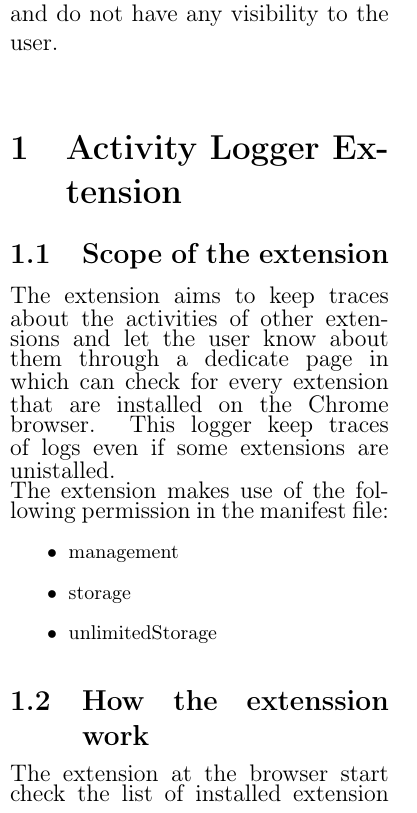
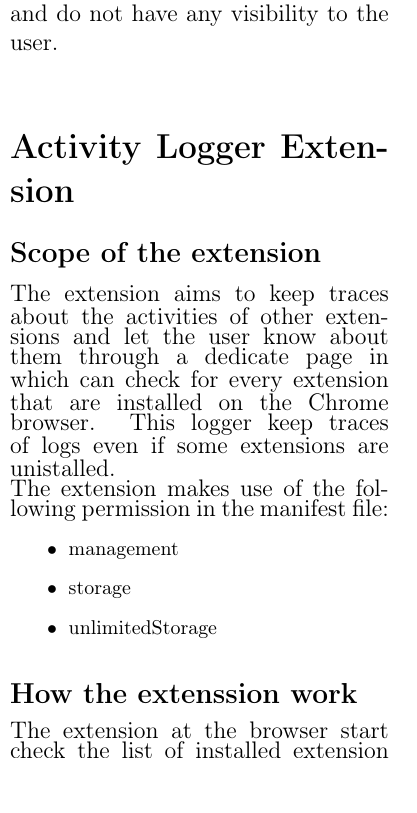
Before and after one commit to Trexy94/Essay-CNS, a LaTeX document (saggio.tex): part of one column of page 3 of 7 before the commit and part of one column of page 3 of 6 after it, cut so that both start at the same text, the shorter picture padded with empty space. Compiled offline with pdfLaTeX.

Commit message:
Alpha v1.1
hotfix

```diff
--- a/saggio.tex
+++ b/saggio.tex
@@ -131,8 +131,8 @@ Chrome also allows extensions to run scripts in a
 logic and state an extension needs for the entirety
 of the browser session and do not have any visibility
 to the user.\\
-\section{Activity Logger Extension}
-\subsection{Scope of the extension}
+\section*{Activity Logger Extension}
+\subsection*{Scope of the extension}
 The extension aims to keep traces about the activities of other extensions and let the user know
 about them through a dedicate page in which can check for every extension that are installed on the
 Chrome browser. This logger keep traces of logs even if some extensions are unistalled. \\
@@ -144,7 +144,7 @@ The extension makes use of the following permission in the manifest file:
 		\item  unlimitedStorage
 	\end{itemize}
 }
-\subsection{How the extenssion work}
+\subsection*{How the extenssion work}
 The extension at the browser start check the list of installed extension and updates the logs list with the one missing from it.
 After this first check and update we create listener for the events related to extensions which are:
 {\fontsize{10}{10}\selectfont
```
Also changed, not shown: saggio.pdf, saggio.tex (4 more changed lines).
